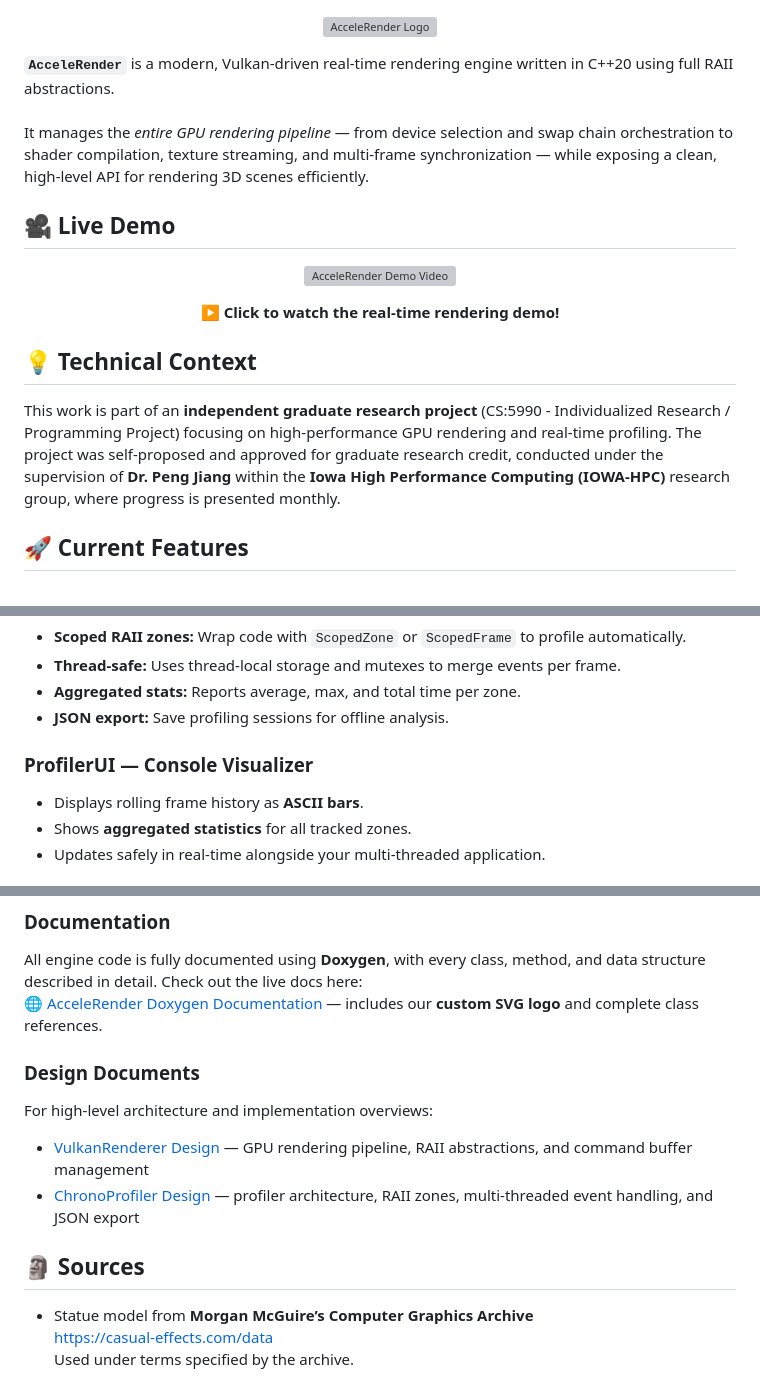
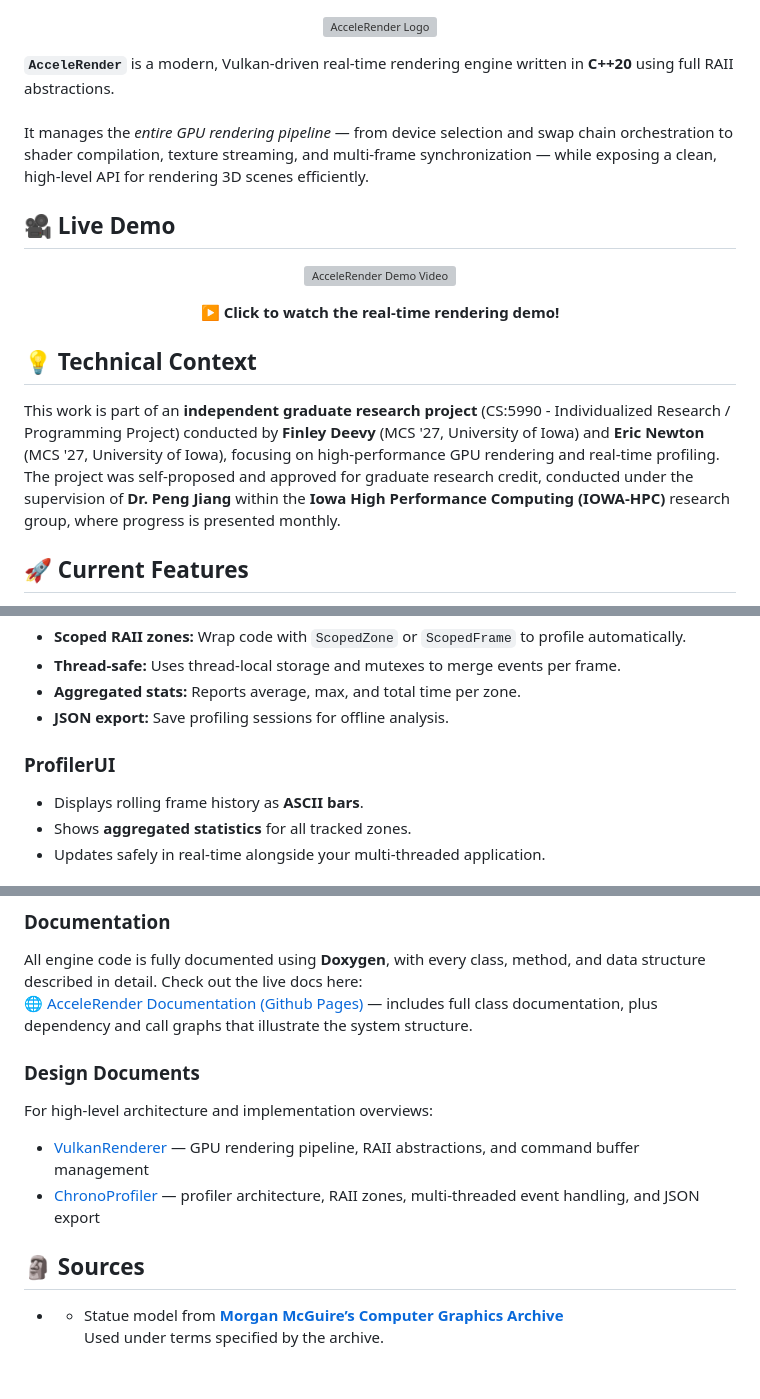
Before and after one commit to findeevy/CS-5990-Advanced-Computer-Graphics, a Markdown page: docs/README.md, 3 parts joined by grey strips. GitHub-like rendering; grey boxes are pictures that could not be loaded.

Commit message:
Revise README to add authors and enhance details
Updated README.md to include authors and improved clarity.

```diff
--- a/docs/README.md
+++ b/docs/README.md
@@ -2,7 +2,7 @@
   <img src="../assets/logo.svg" width="1000" alt="AcceleRender Logo"/>
 </p>
 
-**<code>AcceleRender</code>** is a modern, Vulkan-driven real-time rendering engine written in C++20 using full RAII abstractions. <br> <br>
+**<code>AcceleRender</code>** is a modern, Vulkan-driven real-time rendering engine written in **C++20** using full RAII abstractions. <br> <br>
 It manages the *entire GPU rendering pipeline* — from device selection and swap chain orchestration to shader compilation, texture streaming, and multi-frame synchronization — while exposing a clean, high-level API for rendering 3D scenes efficiently.
 
 ## 🎥 Live Demo
@@ -19,7 +19,7 @@ It manages the *entire GPU rendering pipeline* — from device selection and swa
 
 ## 💡 Technical Context
 
-This work is part of an **independent graduate research project** (CS:5990 - Individualized Research / Programming Project) focusing on high-performance GPU rendering and real-time profiling. The project was self-proposed and approved for graduate research credit, conducted under the supervision of **Dr. Peng Jiang** within the **Iowa High Performance Computing (IOWA-HPC)** research group, where progress is presented monthly.
+This work is part of an **independent graduate research project** (CS:5990 - Individualized Research / Programming Project) conducted by **Finley Deevy** (MCS '27, University of Iowa) and **Eric Newton** (MCS '27, University of Iowa), focusing on high-performance GPU rendering and real-time profiling. The project was self-proposed and approved for graduate research credit, conducted under the supervision of **Dr. Peng Jiang** within the **Iowa High Performance Computing (IOWA-HPC)** research group, where progress is presented monthly.
 
 ## 🚀 Current Features
 
@@ -42,7 +42,7 @@ It tracks **frame-by-frame CPU usage**, measures execution time for code zones,
 - **Aggregated stats:** Reports average, max, and total time per zone.
 - **JSON export:** Save profiling sessions for offline analysis.
 
-### ProfilerUI — Console Visualizer
+### ProfilerUI
 - Displays rolling frame history as **ASCII bars**.
 - Shows **aggregated statistics** for all tracked zones.
 - Updates safely in real-time alongside your multi-threaded application.
@@ -86,15 +86,14 @@ make docs
 
 ### Documentation
 All engine code is fully documented using **Doxygen**, with every class, method, and data structure described in detail. Check out the live docs here:
-🌐 [AcceleRender Doxygen Documentation](https://findeevy.github.io/AcceleRender/index.html) — includes our **custom SVG logo** and complete class references.
+🌐 [AcceleRender Documentation (Github Pages)](https://findeevy.github.io/AcceleRender/index.html) — includes full class documentation, plus dependency and call graphs that illustrate the system structure.
 
 ### Design Documents
 For high-level architecture and implementation overviews:
-- [VulkanRenderer Design](design/VulkanRenderer.pdf) — GPU rendering pipeline, RAII abstractions, and command buffer management
-- [ChronoProfiler Design](design/ChronoProfiler.pdf) — profiler architecture, RAII zones, multi-threaded event handling, and JSON export
+- [VulkanRenderer](design/VulkanRenderer.pdf) — GPU rendering pipeline, RAII abstractions, and command buffer management
+- [ChronoProfiler](design/ChronoProfiler.pdf) — profiler architecture, RAII zones, multi-threaded event handling, and JSON export
 
 ## 🗿 Sources
 
-- Statue model from **Morgan McGuire’s Computer Graphics Archive**
-  https://casual-effects.com/data
+- - Statue model from **[Morgan McGuire’s Computer Graphics Archive](https://casual-effects.com/data)**
   Used under terms specified by the archive.
```
Also changed, not shown: other parts of docs/README.md (+1 -1 lines).
